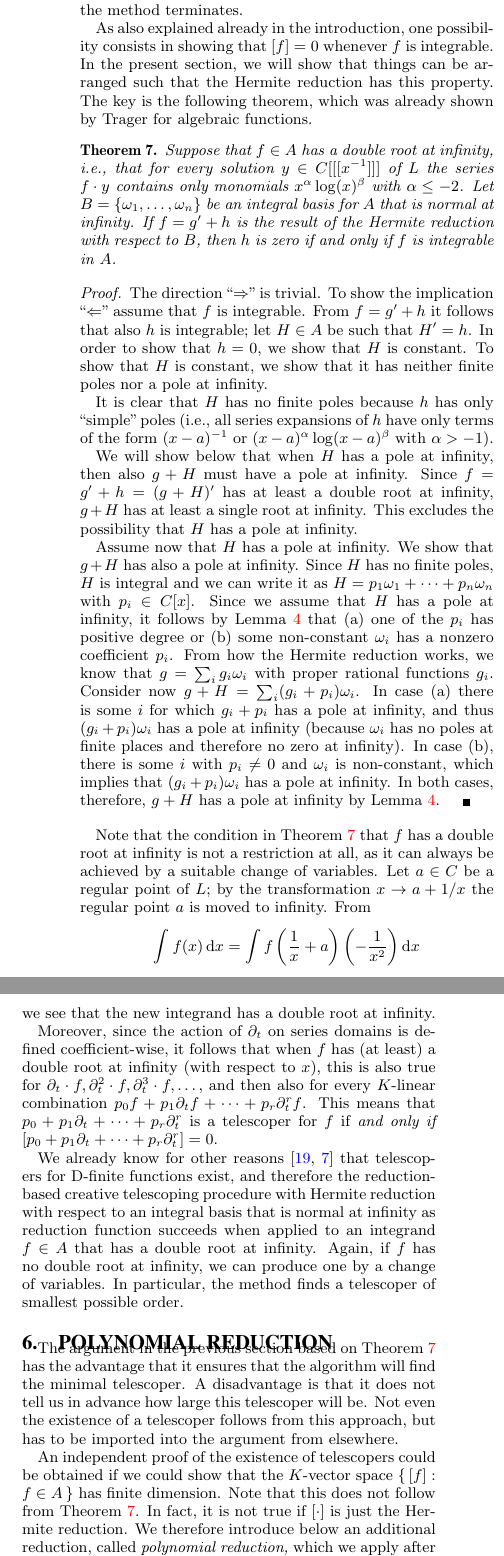
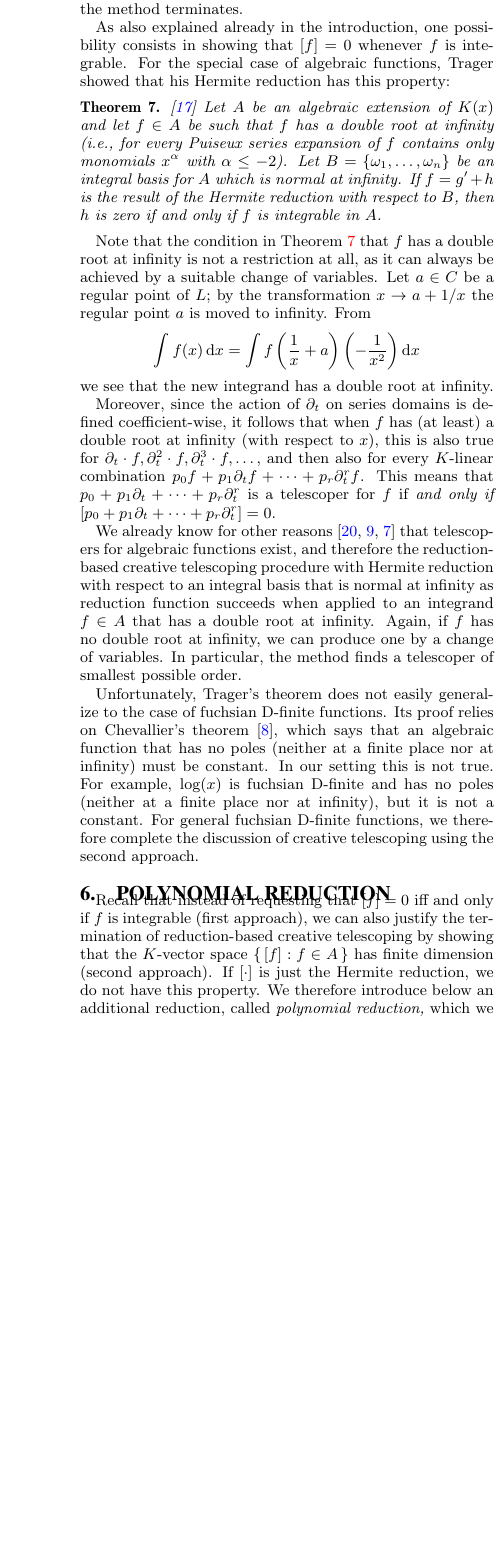
Before and after one commit to koutschan/hello-world, a LaTeX paper (HermiteCT-algebraic.tex): two parts of the columns of page 5 of 8 before the commit and part of one column of page 5 of 8 after it, the two joined at a grey line, cut so that both start at the same text, the shorter picture padded with empty space. Compiled offline with pdfLaTeX.

Commit message:
log(x) is integral, and trager's theorem works only in the algebraic case; changed defs and sect 5 and relevant parts of the introduction

```diff
--- a/HermiteCT-algebraic.tex
+++ b/HermiteCT-algebraic.tex
@@ -564,52 +561,17 @@ correctness of the method, but additional properties are needed in order to
 ensure that the method terminates.
 
 As also explained already in the introduction, one possibility consists in
-showing that $[f]=0$ whenever $f$ is integrable. In the present section,
-we will show that things can be arranged such that the Hermite reduction
-has this property. The key is the following theorem, which was already shown
-by Trager for algebraic functions.
+showing that $[f]=0$ whenever $f$ is integrable. For the special case of
+algebraic functions, Trager showed that his Hermite reduction has this property:
 
-\begin{theorem}\label{thm:intiff0}
-  Suppose that $f\in A$ has a double root at infinity,
-  i.e., that for every solution $y\in C[[[x^{-1}]]]$ of $L$
-  the series $f\cdot y$ contains only monomials $x^\alpha\log(x)^\beta$ with $\alpha\leq-2$.
-  Let $B=\{\omega_1,\ldots,\omega_n\}$ be an integral basis for~$A$
-that is normal at infinity.
-% Then the Hermite remainder $[f]$ w.r.t.~$B$
-If $f=g'+h$ is the result of the Hermite reduction with respect to~$B$,
-then $h$ is zero if and only if $f$ is integrable in~$A$.
+\begin{theorem} \cite{trager84}\label{thm:intiff0}
+  Let $A$ be an algebraic extension of~$K(x)$ and let $f\in A$ be such that
+  $f$ has a double root at infinity (i.e., for every Puiseux series expansion
+  of $f$ contains only monomials $x^\alpha$ with $\alpha\leq-2$). Let $B=\{\omega_1,\dots,\omega_n\}$
+  be an integral basis for $A$ which is normal at infinity.
+  If $f=g'+h$ is the result of the Hermite reduction with respect to~$B$,
+  then $h$ is zero if and only if $f$ is integrable in~$A$.
 \end{theorem}
-\begin{proof}
-The direction ``$\Rightarrow$'' is trivial. To show the implication
-``$\Leftarrow$'' assume that $f$ is integrable. From $f=g'+h$ it follows that
-also $h$ is integrable; let $H\in A$ be such that $H'=h$.  In order to show
-that $h=0$, we show that $H$ is constant.  To show that $H$ is constant, we
-show that it has neither finite poles nor a pole at infinity.
-
-It is clear that $H$ has no finite poles because $h$ has only ``simple'' poles
-(i.e., all series expansions of $h$ have only terms of the form
-$(x-a)^{-1}$ or $(x-a)^\alpha\log(x-a)^\beta$ with $\alpha>-1$).
-
-We will show below that when $H$ has a pole at infinity, then also $g+H$ must
-have a pole at infinity.  Since $f=g'+h=(g+H)'$ has at least a double root at
-infinity, $g+H$ has at least a single root at infinity. This excludes the
-possibility that $H$ has a pole at infinity.
-
-Assume now that $H$ has a pole at infinity. We show that $g+H$ has also a pole at infinity.
-Since $H$ has no finite poles, $H$ is integral and we can write it as
-$H=p_1\omega_1+\cdots+p_n\omega_n$ with $p_i\in C[x]$.
-Since we assume that $H$ has a pole at infinity, it follows by Lemma~\ref{lemma:3} that
-(a) one of the $p_i$ has positive degree or
-(b) some non-constant $\omega_i$ has a nonzero coefficient~$p_i$.
-From how the Hermite reduction works, we know that $g=\sum_i g_i\omega_i$
-with proper rational functions~$g_i$. Consider now $g+H=\sum_i (g_i+p_i)\omega_i$.
-In case (a) there is some $i$ for which $g_i+p_i$ has a pole at infinity,
-and thus $(g_i+p_i)\omega_i$ has a pole at infinity (because $\omega_i$ has
-no poles at finite places and therefore no zero at infinity).
-In case (b), there is some $i$ with $p_i\neq0$ and $\omega_i$ is non-constant,
-which implies that $(g_i+p_i)\omega_i$ has a pole at infinity.
-In both cases, therefore, $g+H$ has a pole at infinity by Lemma~\ref{lemma:3}.
-\end{proof}
 
 Note that the condition in Theorem~\ref{thm:intiff0} that $f$ has a double
 root at infinity is not a restriction at all, as it can always be achieved by
@@ -628,24 +590,28 @@ and then also for every $K$-linear combination $p_0f+p_1\partial_tf+\cdots+p_r\p
 This means that $p_0+p_1\partial_t+\cdots+p_r\partial_t^r$ is a telescoper for $f$ if
 \emph{and only if} $[p_0+p_1\partial_t+\cdots+p_r\partial_t^r]=0$.
 
-We already know for other reasons~\cite{Zeilberger1990,chyzak00} that
-telescopers for D-finite functions exist, and therefore the reduction-based
+We already know for other reasons~\cite{Zeilberger1990,chyzak00,chen12d} that
+telescopers for algebraic functions exist, and therefore the reduction-based
 creative telescoping procedure with Hermite reduction with respect to an
 integral basis that is normal at infinity as reduction function succeeds when
 applied to an integrand $f\in A$ that has a double root at infinity. Again, if
 $f$ has no double root at infinity, we can produce one by a change of variables.
 In particular, the method finds a telescoper of smallest possible order.
 
+Unfortunately, Trager's theorem does not easily generalize to the case of
+fuchsian D-finite functions. Its proof relies on Chevallier's theorem~\cite{Chevalley1951},
+which says that an algebraic function that has no poles (neither at a finite
+place nor at infinity) must be constant. In our setting this is not true. For
+example, $\log(x)$ is fuchsian D-finite and has no poles (neither at a finite
+place nor at infinity), but it is not a constant. For general fuchsian D-finite
+functions, we therefore complete the discussion of creative telescoping using
+the second approach.
+
 \section{Polynomial Reduction}\label{sec:polynomial}
 
-The argument in the previous section based on Theorem~\ref{thm:intiff0}
-has the advantage that it ensures that the algorithm will find the minimal telescoper.
-A disadvantage is that it does not tell us in advance how large this telescoper will be.
-Not even the existence of a telescoper follows from this approach, but has to be imported
-into the argument from elsewhere.
-
-An independent proof of the existence of telescopers could be obtained if we could show
-that the $K$-vector space $\{\,[f]:f\in A\,\}$ has finite dimension. Note that this does
-not follow from Theorem~\ref{thm:intiff0}. In fact, it is not true if $[\cdot]$ is just
-the Hermite reduction. We therefore introduce below an additional reduction, called
-\emph{polynomial reduction,} which we apply after Hermite reduction. We then show that
+Recall that instead of requesting that $[f]=0$ iff and only if $f$ is integrable
+(first approach), we can also justify the termination of reduction-based
+creative telescoping by showing that the $K$-vector space $\{\,[f]:f\in A\,\}$
+has finite dimension (second approach). If $[\cdot]$ is just the Hermite
+reduction, we do not have this property. We therefore introduce below an
+additional reduction, called \emph{polynomial reduction,} which we apply after
```
Also changed, not shown: HermiteCT-algebraic.tex (40 more changed lines).
